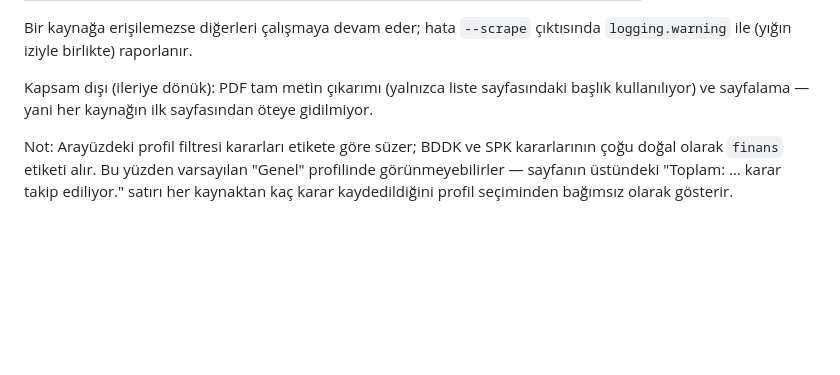
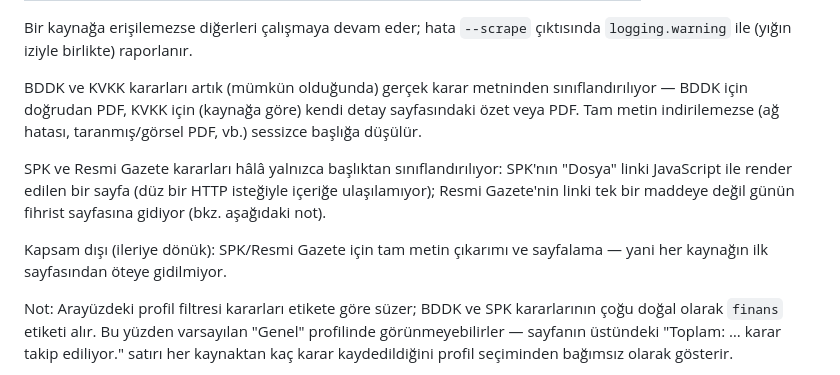
Before and after one commit to Keremcamci/kvkk-takip, a Markdown page: README.md, the part around the change. Drawn GitHub-style; blank space fills up the shorter version.

Commit message:
docs: describe BDDK/KVKK full-text extraction, SPK/Resmi Gazete limitation

```diff
--- a/README.md
+++ b/README.md
@@ -69,9 +69,18 @@ sayfasının/API yanıtının ilk sayfası):
 Bir kaynağa erişilemezse diğerleri çalışmaya devam eder; hata `--scrape`
 çıktısında `logging.warning` ile (yığın iziyle birlikte) raporlanır.
 
-Kapsam dışı (ileriye dönük): PDF tam metin çıkarımı (yalnızca liste
-sayfasındaki başlık kullanılıyor) ve sayfalama — yani her kaynağın ilk
-sayfasından öteye gidilmiyor.
+BDDK ve KVKK kararları artık (mümkün olduğunda) gerçek karar metninden
+sınıflandırılıyor — BDDK için doğrudan PDF, KVKK için (kaynağa göre)
+kendi detay sayfasındaki özet veya PDF. Tam metin indirilemezse (ağ
+hatası, taranmış/görsel PDF, vb.) sessizce başlığa düşülür.
+
+SPK ve Resmi Gazete kararları hâlâ yalnızca başlıktan sınıflandırılıyor:
+SPK'nın "Dosya" linki JavaScript ile render edilen bir sayfa (düz bir
+HTTP isteğiyle içeriğe ulaşılamıyor); Resmi Gazete'nin linki tek bir
+maddeye değil günün fihrist sayfasına gidiyor (bkz. aşağıdaki not).
+
+Kapsam dışı (ileriye dönük): SPK/Resmi Gazete için tam metin çıkarımı ve
+sayfalama — yani her kaynağın ilk sayfasından öteye gidilmiyor.
 
 Not: Arayüzdeki profil filtresi kararları etikete göre süzer; BDDK ve SPK
 kararlarının çoğu doğal olarak `finans` etiketi alır. Bu yüzden varsayılan
```
